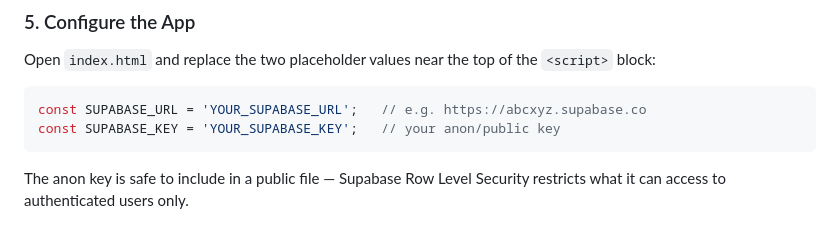
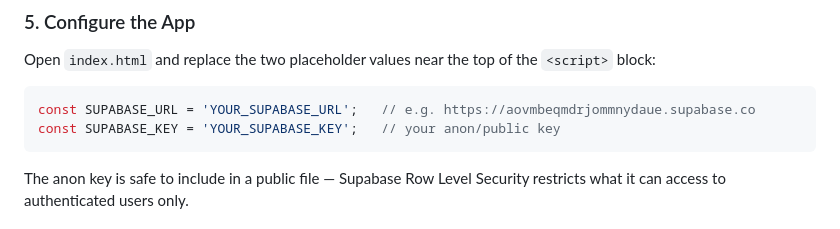
Before and after one commit to highatomicyield/home-manager, a Markdown page: README.md, the part around the change. Drawn GitHub-style.

````diff
--- a/README.md
+++ b/README.md
@@ -114,7 +114,7 @@ Both users share all data — there is no per-user data separation.
 Open `index.html` and replace the two placeholder values near the top of the `<script>` block:
 
 ```javascript
-const SUPABASE_URL = 'YOUR_SUPABASE_URL';   // e.g. https://abcxyz.supabase.co
+const SUPABASE_URL = 'YOUR_SUPABASE_URL';   // e.g. https://aovmbeqmdrjommnydaue.supabase.co
 const SUPABASE_KEY = 'YOUR_SUPABASE_KEY';   // your anon/public key
 ```
 
````
